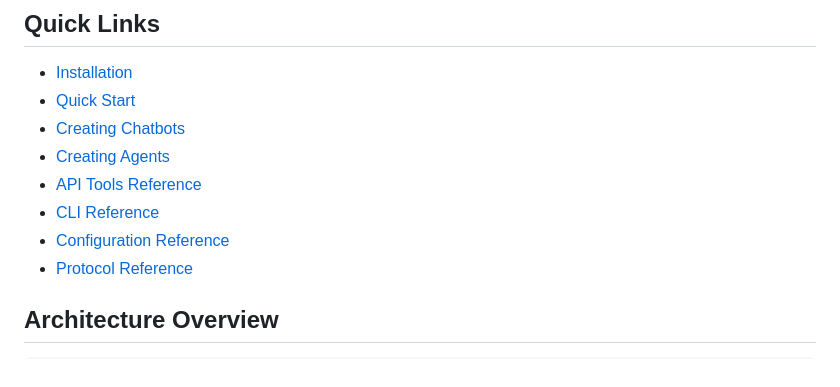
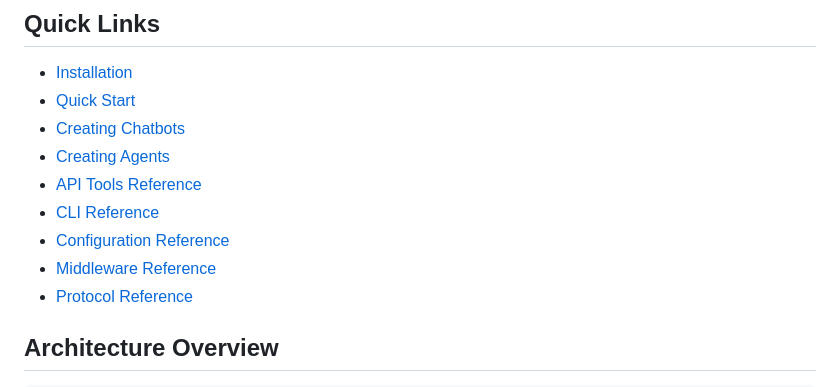
Before and after one commit to juanje/macsdk, a Markdown page: docs/index.md, the part around the change. Rendered like a GitHub page.

```diff
--- a/docs/index.md
+++ b/docs/index.md
@@ -22,6 +22,7 @@ MACSDK is a comprehensive SDK for building customizable multi-agent chatbots. It
 - [API Tools Reference](reference/tools.md)
 - [CLI Reference](reference/cli.md)
 - [Configuration Reference](reference/configuration.md)
+- [Middleware Reference](reference/middleware.md)
 - [Protocol Reference](reference/protocol.md)
 
 ## Architecture Overview
```
Also changed, not shown: docs/reference/configuration.md (+4 -1 lines), docs/reference/middleware.md (added, +184 -0 lines).
